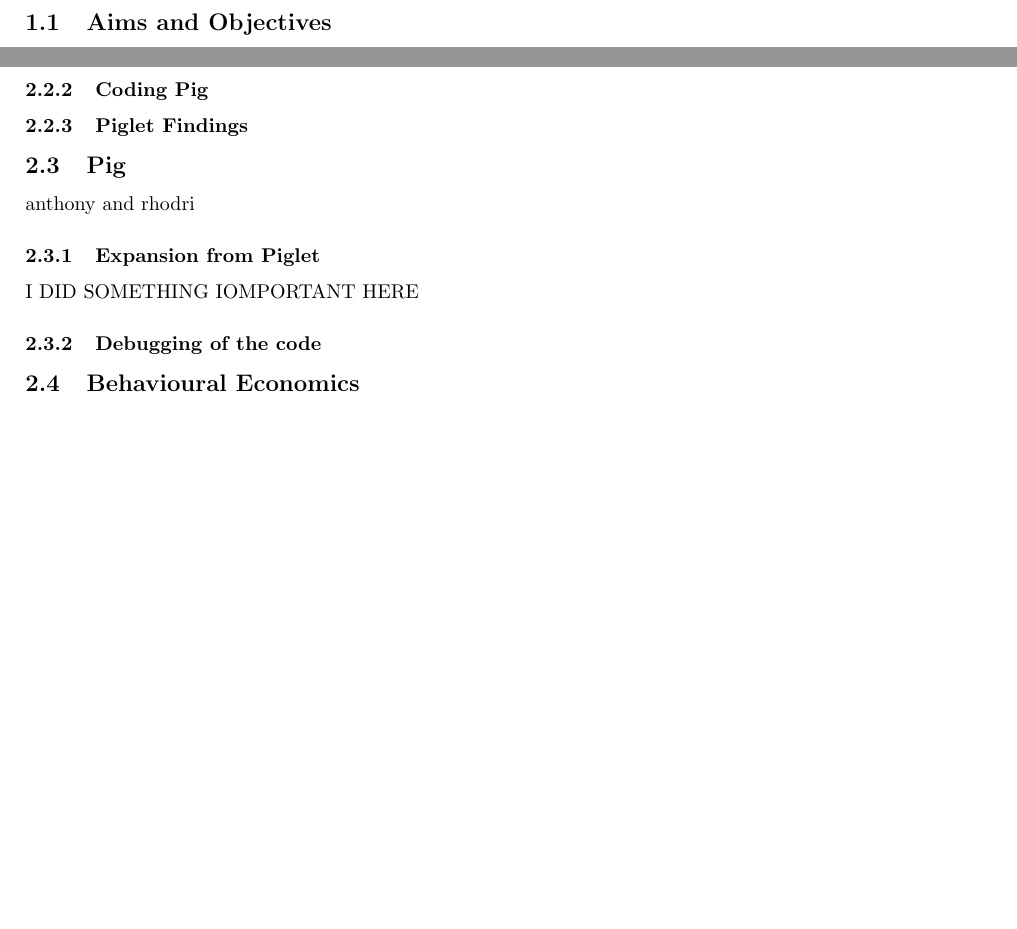
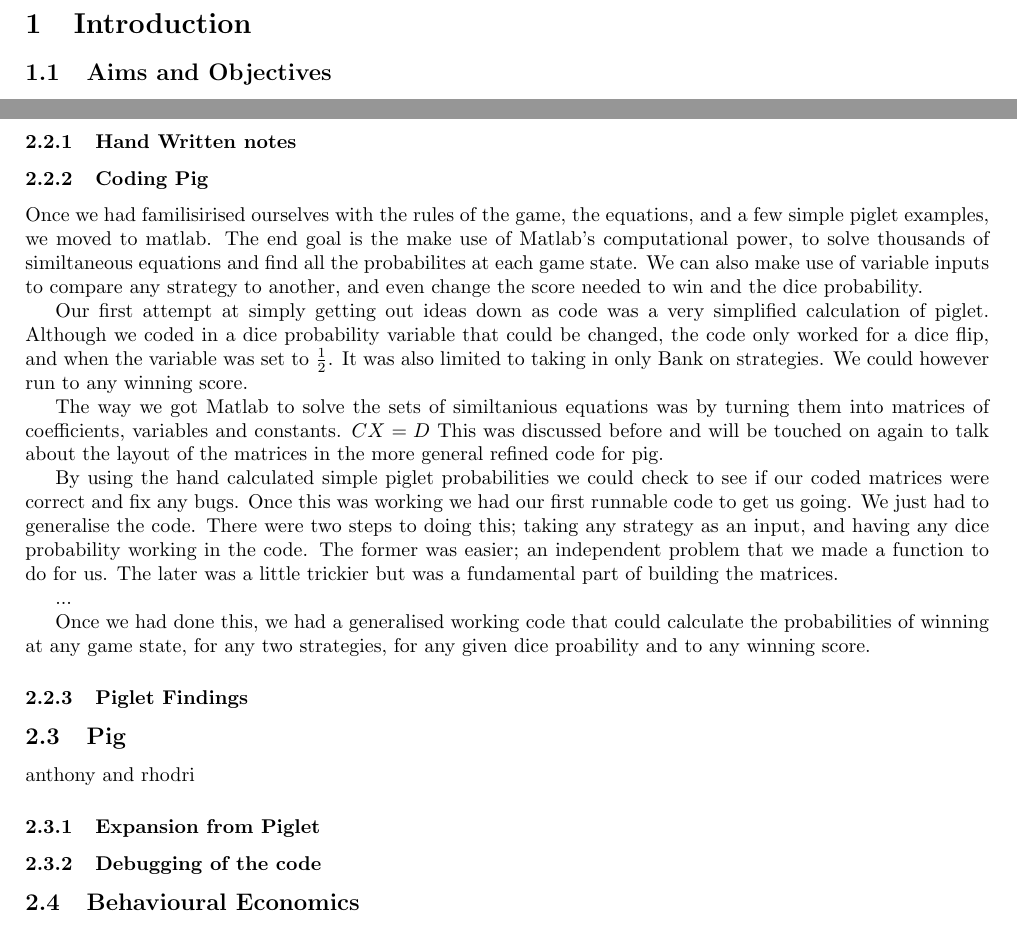
Before and after one commit to Antzy21/Pig-Dice-Game-Analysis, a LaTeX paper (LaTeX Report/Finding the optimal stategy for the dice game 'Pig'.tex): two parts of pages 4 and 6 of 6 before the commit and two parts of pages 4 and 6 of 7 after it, joined at a grey line, cut at the place of the change, the shorter picture padded with empty space. Compiled offline with pdfLaTeX.

Commit message:
Initial writing about code

```diff
--- a/LaTeX Report/Finding the optimal stategy for the dice game 'Pig'.tex
+++ b/LaTeX Report/Finding the optimal stategy for the dice game 'Pig'.tex
@@ -142,13 +142,56 @@ Mia
 Chris C
 \subsubsection{Hand Written notes}
 \subsubsection{Coding Pig}
+
+% Required knowledge:
+% - Similataneous equation sets
+% - Matrix form of the sets
+
+Once we had familisirised ourselves with the rules of the game, the equations, and
+a few simple piglet examples, we moved to matlab.
+The end goal is the make use of Matlab's computational power, to solve thousands of
+similtaneous equations and find all the probabilites at each game state.
+We can also make use of variable inputs to compare any strategy to another, and
+even change the score needed to win and the dice probability.
+
+Our first attempt at simply getting out ideas down as code was a very simplified
+calculation of piglet. Although we coded in a dice probability variable that could be changed,
+the code only worked for a dice flip, and when the variable was set to $\frac{1}{2}$.
+It was also limited to taking in only Bank on strategies.
+%Explain what Bank on strats are
+We could however run to any winning score.
+
+The way we got Matlab to solve the sets of similtanious equations was by turning them into
+matrices of coefficients, variables and constants. $CX=D$ This was discussed before
+and will be touched on again to talk about the layout of the matrices in the more general
+refined code for pig.
+
+By using the hand calculated simple piglet probabilities we could check to see if our
+coded matrices were correct and fix any bugs. Once this was working we had our first
+runnable code to get us going. We just had to generalise the code.
+There were two steps to doing this; taking any strategy as an input, and having any
+dice probability working in the code. The former was easier; an independent problem that we
+made a function to do for us. The later was a little trickier but was a fundamental part
+of building the matrices.
+
+% Subsection on Strategies to matrices
+
+% Subsection on coding matrices
+
+...
+
+Once we had done this, we had a generalised working code that could calculate the
+probabilities of winning at any game state, for any two strategies, for any given
+dice proability and to any winning score.
+
 \subsubsection{Piglet Findings}
 
 \subsection{Pig}
 anthony and rhodri
 \subsubsection{Expansion from Piglet}
 
-I DID SOMETHING IOMPORTANT HERE
+% The layout of subsections needs to change but the subsection below on debuggin
+% can come right after the last thing i wrote in "coding for pig" ( For Rhodri, from Ant <3 )
 
 \subsubsection{Debugging of the code}
 \subsection{Behavioural Economics}
```
